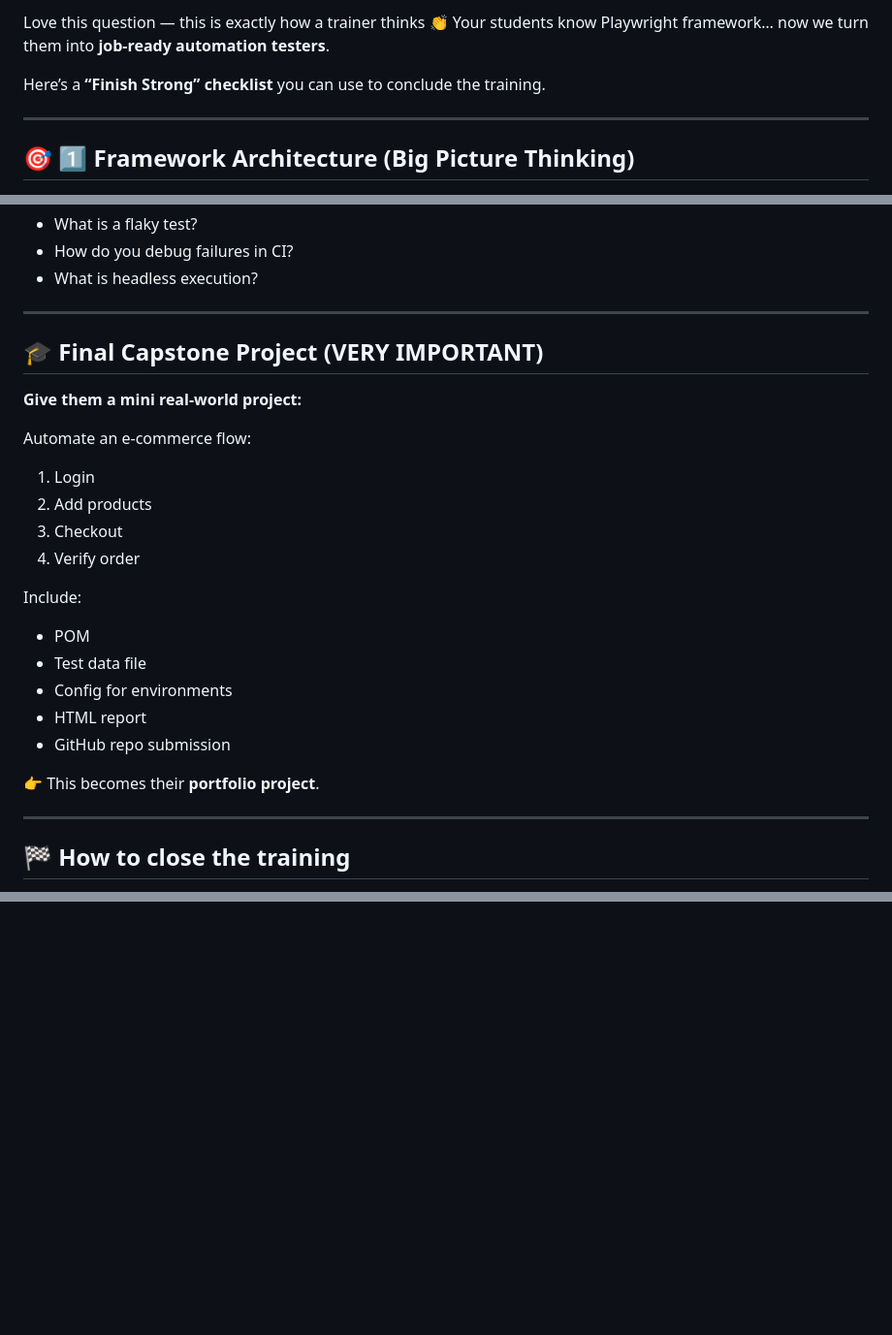
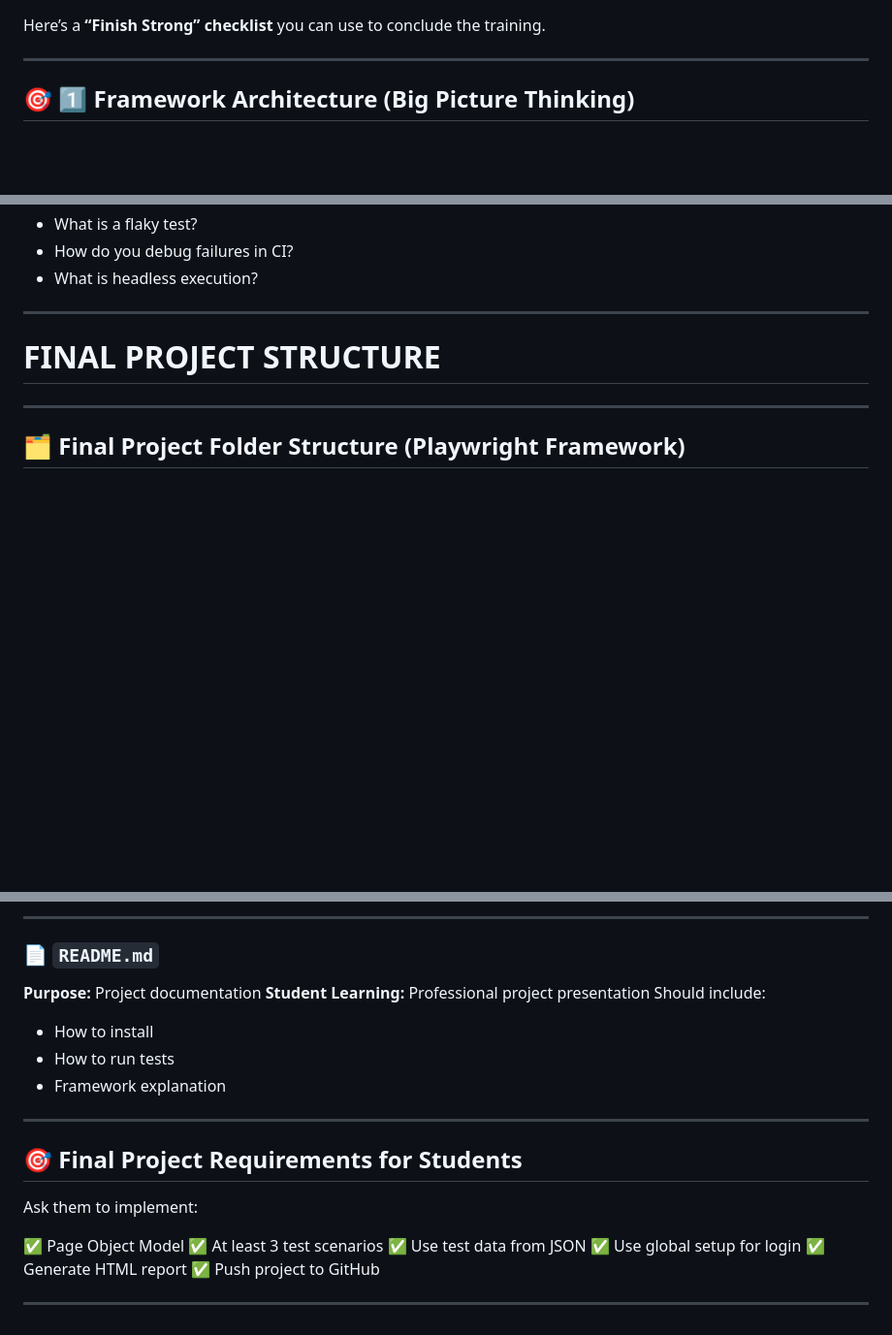
Before and after one commit to uttamds/YIT, a Markdown page: Playwright/Tests_practice/final_topics.md, 3 parts joined by grey strips. Shown at 97% size. GitHub-like rendering; blank space fills up the shorter version.

```diff
--- a/Playwright/Tests_practice/final_topics.md
+++ b/Playwright/Tests_practice/final_topics.md
@@ -1,5 +1,4 @@
-Love this question — this is exactly how a trainer thinks 👏
-Your students know Playwright framework… now we turn them into **job-ready automation testers**.
+
 
 Here’s a **“Finish Strong” checklist** you can use to conclude the training.
 
@@ -180,28 +179,9 @@ Make sure they can explain:
 
 ---
 
-## 🎓 Final Capstone Project (VERY IMPORTANT)
-
-**Give them a mini real-world project:**
-
-Automate an e-commerce flow:
-
-1. Login
-2. Add products
-3. Checkout
-4. Verify order
-
-Include:
-
-* POM
-* Test data file
-* Config for environments
-* HTML report
-* GitHub repo submission
-
-👉 This becomes their **portfolio project**.
+# FINAL PROJECT STRUCTURE
 
 ---
 
-## 🏁 How to close the training
+## 🗂 Final Project Folder Structure (Playwright Framework)
 
@@ -215,0 +288,26 @@ If you want, I can create a **complete final project folder structure example**
+---
+
+### 📄 `README.md`
+
+**Purpose:** Project documentation
+**Student Learning:** Professional project presentation
+Should include:
+
+* How to install
+* How to run tests
+* Framework explanation
+
+---
+
+## 🎯 Final Project Requirements for Students
+
+Ask them to implement:
+
+✅ Page Object Model
+✅ At least 3 test scenarios
+✅ Use test data from JSON
+✅ Use global setup for login
+✅ Generate HTML report
+✅ Push project to GitHub
+
+---
```
Also changed, not shown: other parts of Playwright/Tests_practice/final_topics.md (+96 -4 lines).
